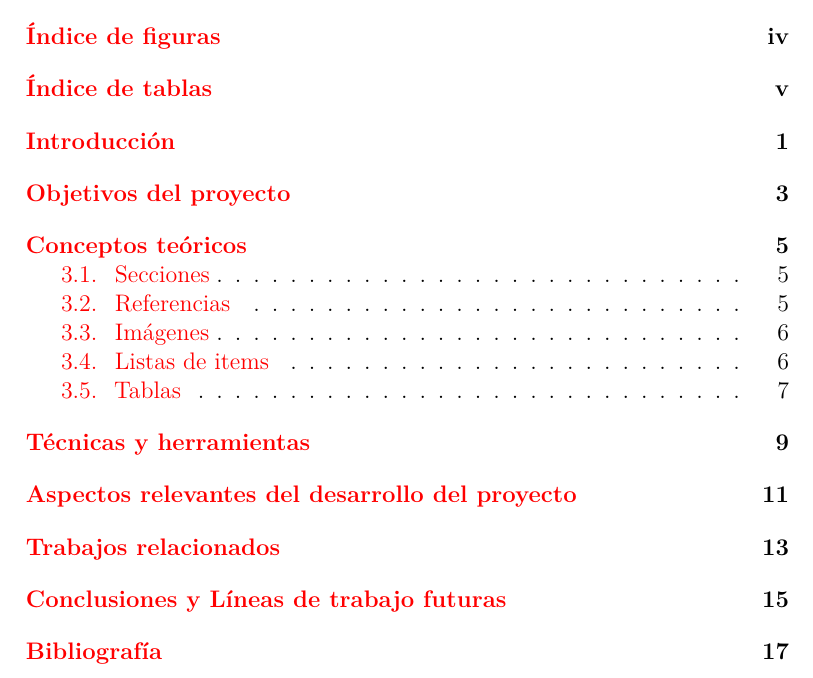
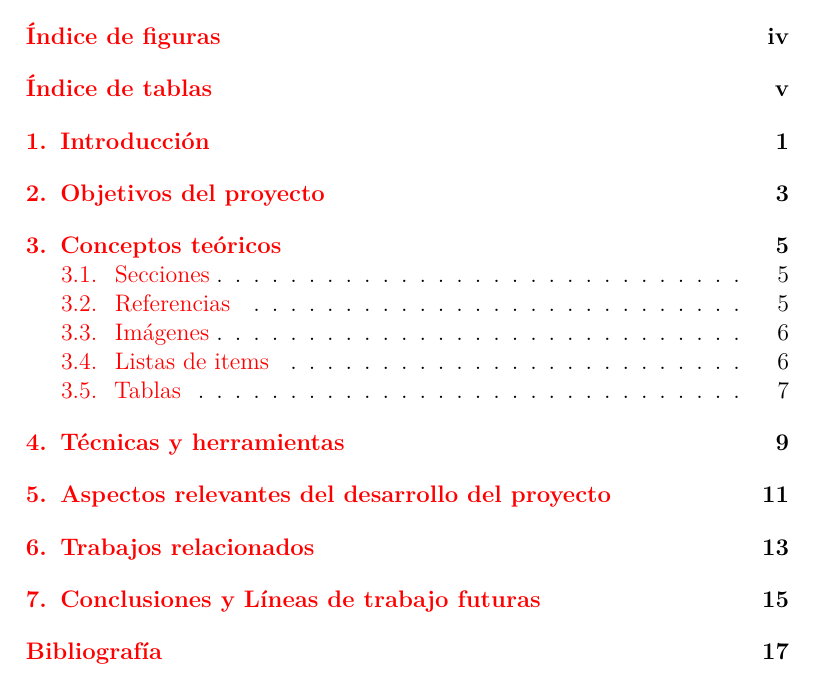
Before and after one commit to ubutfgm/plantillaLatex, a LaTeX book (memoria.tex): part of page 9 of 29, cut so that both start at the same text. Compiled offline with pdfLaTeX.

Commit message:
Añadido número en los capítulos

```diff
--- a/memoria.tex
+++ b/memoria.tex
@@ -294,8 +294,8 @@
 	\setcounter{section}{0}
 	\setcounter{figure}{0}
 	\setcounter{table}{0}
-	\chapter*{#2}
-	\addcontentsline{toc}{chapter}{#2}
+	\chapter*{\thechapter.\enskip #2}
+	\addcontentsline{toc}{chapter}{\thechapter.\enskip #2}
 	\markboth{#2}{#2}
 }
 
```
